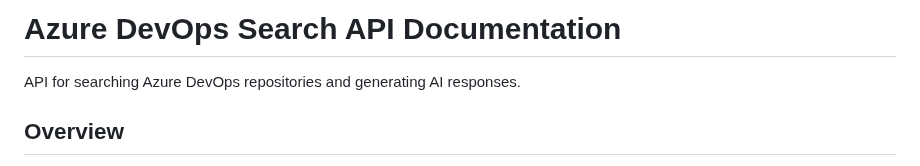
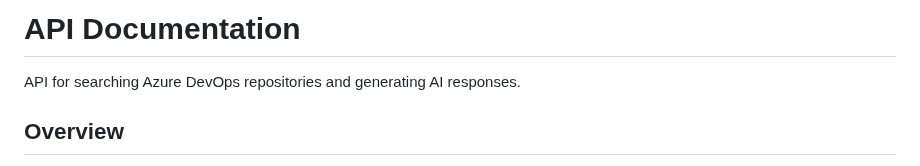
Before and after one commit to loujiayu/adocag-server, a Markdown page: API_DOCUMENTATION.md, the part around the change. Drawn GitHub-style.

```diff
--- a/API_DOCUMENTATION.md
+++ b/API_DOCUMENTATION.md
@@ -1,4 +1,4 @@
-# Azure DevOps Search API Documentation
+# API Documentation
 
 API for searching Azure DevOps repositories and generating AI responses.
 
```
